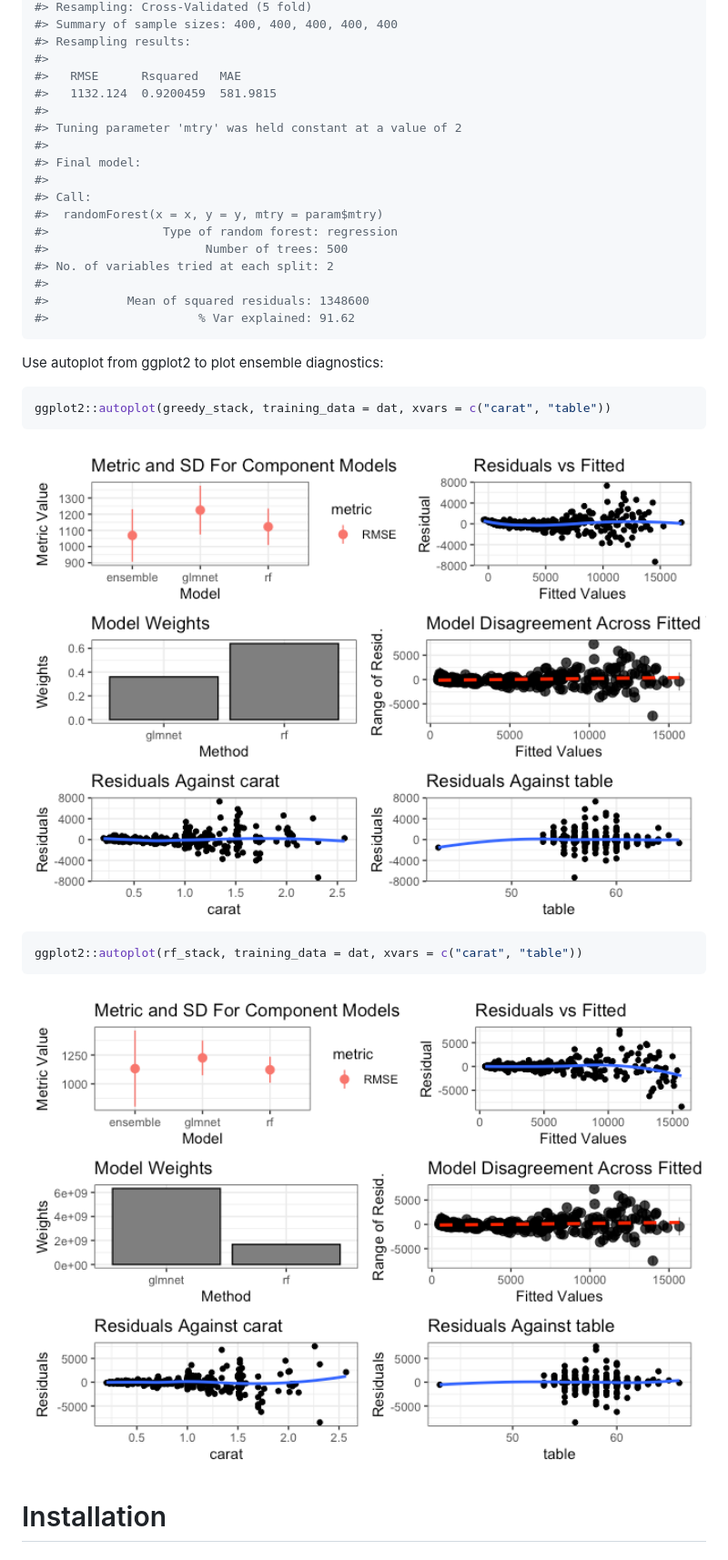
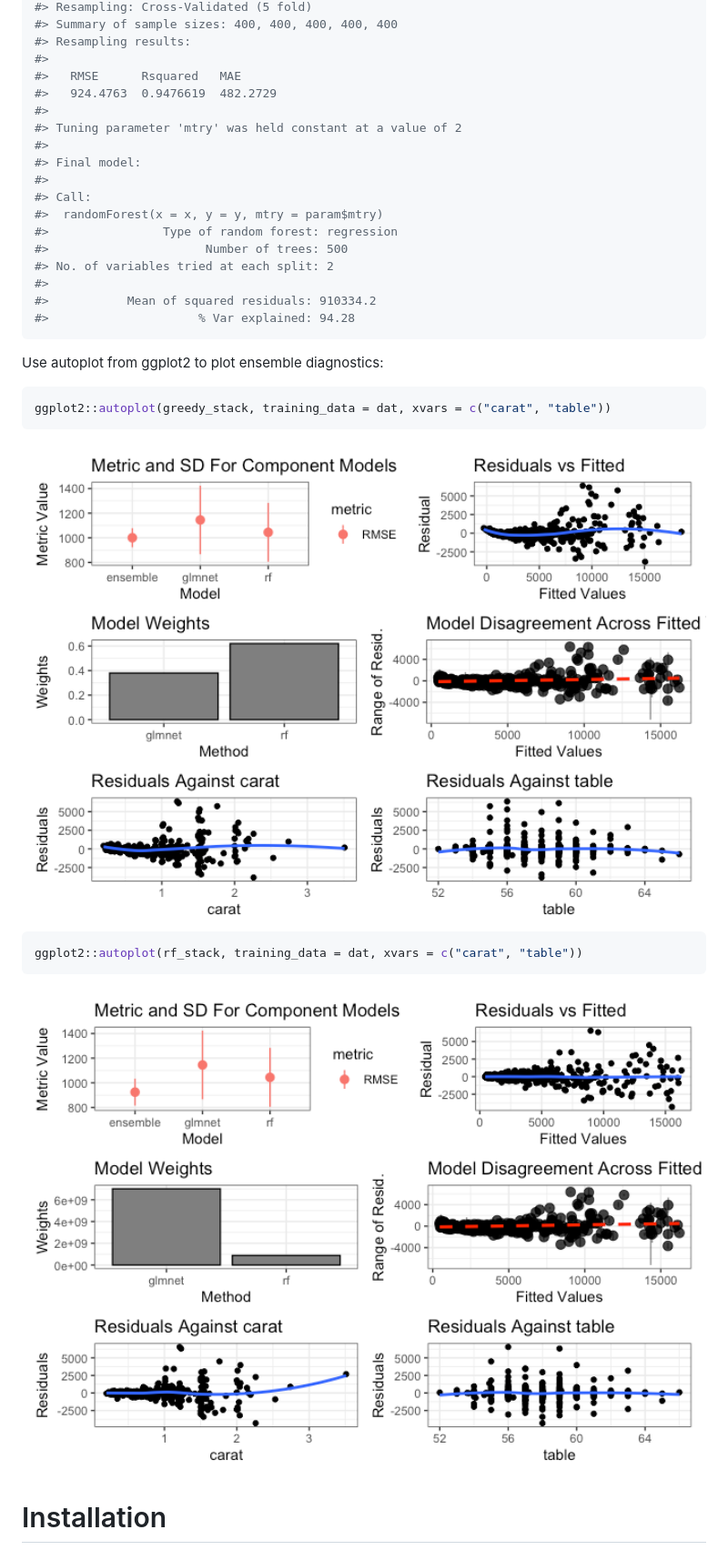
Before and after one commit to zachmayer/caretEnsemble, a Markdown page: README.md, the part around the change printed below. Shown: that part at 91% size. Rendered like a GitHub page; pictures changed too: man/figures/README-greedy-stack-6-plot-1.png, man/figures/README-unnamed-chunk-5-1.png.

````diff
--- a/README.md
+++ b/README.md
@@ -98,7 +98,7 @@ print(rf_stack)
 #> Resampling results:
 #>
 #>   RMSE      Rsquared   MAE
-#>   1132.124  0.9200459  581.9815
+#>   924.4763  0.9476619  482.2729
 #>
 #> Tuning parameter 'mtry' was held constant at a value of 2
 #>
@@ -110,8 +110,8 @@ print(rf_stack)
 #>                      Number of trees: 500
 #> No. of variables tried at each split: 2
 #>
-#>           Mean of squared residuals: 1348600
-#>                     % Var explained: 91.62
+#>           Mean of squared residuals: 910334.2
+#>                     % Var explained: 94.28
 ```
 
 Use autoplot from ggplot2 to plot ensemble diagnostics:
````
Also changed, not shown: other parts of README.md (+6 -6 lines), 5 other files.
